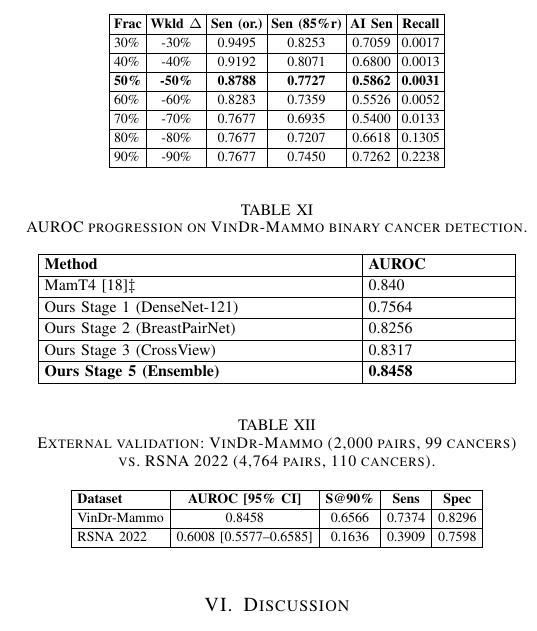
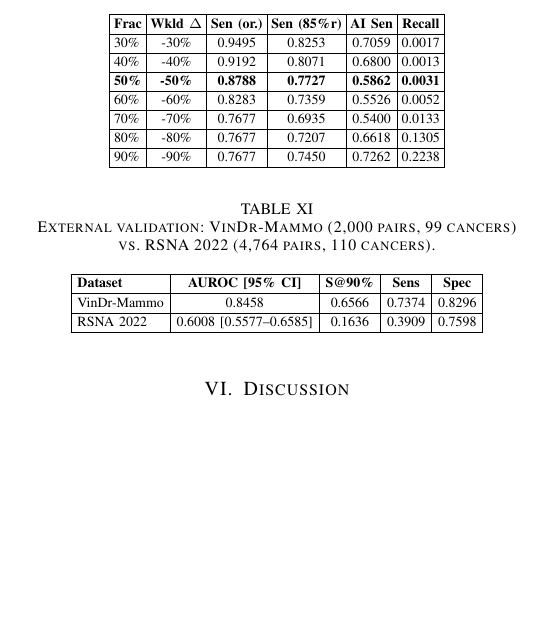
Before and after one commit to JasonLuo2024/breast-cancer-detection, a LaTeX paper (paper/research_paper.tex): part of one column of page 7 of 9, cut so that both start at the same text, the shorter picture padded with empty space. Compiled offline with pdfLaTeX; a missing font is replaced by an installed copy or a similar font; a LaTeX package or settings file that is missing is left out.

Commit message:
Remove AUROC progression table
All its values are stated in the text. The Comparison to literature
paragraph now opens with the MamT4 comparison directly instead of
referring to the table and its double-dagger marker.

```diff
--- a/paper/research_paper.tex
+++ b/paper/research_paper.tex
@@ -709,28 +709,7 @@ Under oracle assumptions, \textbf{K=50\% delivers 87.9\% overall sensitivity wit
 
 \subsection{Comparison to literature}
 
-AUROC progression across the pipeline is summarised in \autoref{tab:auc-progression}. The $\ddagger$ symbol in \autoref{tab:auc-progression} flags a methodological difference: MamT4 \cite{18} excludes BI-RADS~3 cases from evaluation, while our pipeline retains them as negative, making the AUROC values not directly comparable. McKinney et al. \cite{11} (AUC=0.889) and Yoon et al. \cite{4} (pooled AUC=0.87) report on different datasets and are likewise not directly comparable.
-
-\begin{table}[!t]
-\centering
-\caption{AUROC progression on \vindr{} binary cancer detection.}
-\label{tab:auc-progression}
-\begin{tabular}{|p{0.62\columnwidth}|p{0.28\columnwidth}|}
-\hline
-\textbf{Method} & \textbf{AUROC} \\
-\hline
-MamT4 \cite{18}\(\ddagger\) & 0.840 \\
-\hline
-Ours Stage 1 (DenseNet-121) & 0.7564 \\
-\hline
-Ours Stage 2 (BreastPairNet) & 0.8256 \\
-\hline
-Ours Stage 3 (CrossView) & 0.8317 \\
-\hline
-\textbf{Ours Stage 5 (Ensemble)} & \textbf{0.8458} \\
-\hline
-\end{tabular}
-\end{table}
+Our best ensemble (AUROC=0.8458) exceeds MamT4 \cite{18} (AUROC=0.840), but MamT4 excludes BI-RADS~3 cases from evaluation, while our pipeline retains them as negative, making the AUROC values not directly comparable. McKinney et al. \cite{11} (AUC=0.889) and Yoon et al. \cite{4} (pooled AUC=0.87) report on different datasets and are likewise not directly comparable.
 
 \subsection{External validation on \rsna{}}
 
```
Also changed, not shown: paper/research_paper.pdf.
